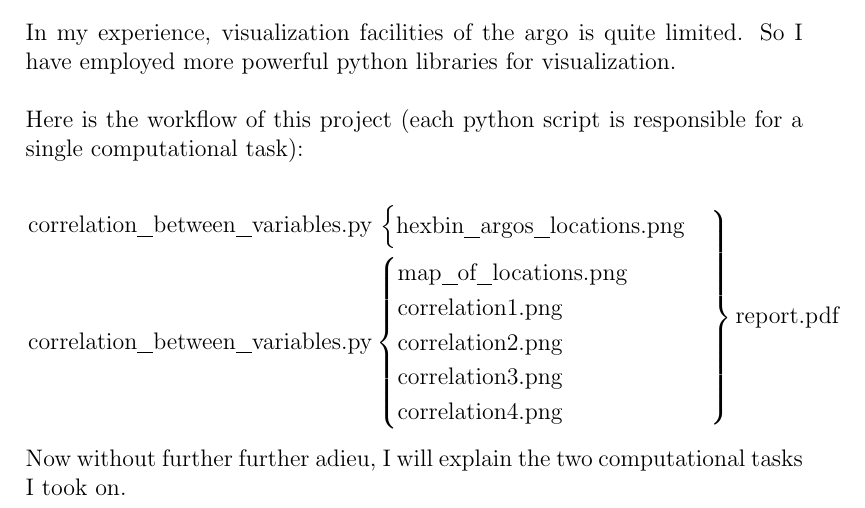
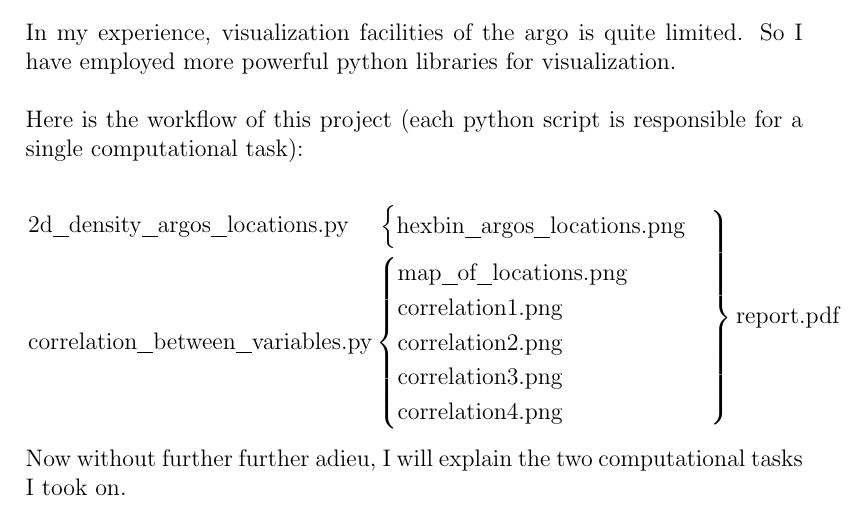
Before and after one commit to yashar-mun/CMSC6950_Project, a LaTeX document (report.tex): part of page 1 of 7, cut so that both start at the same text. Compiled offline with pdfLaTeX.

Commit message:
Adjusted the workflow.

```diff
--- a/report.tex
+++ b/report.tex
@@ -28,7 +28,7 @@ Here is the workflow of this project (each python script is responsible for a si
 
 \begin{equation*}
     \begin{rcases}
-    \text{correlation\underline{\hspace{8pt}}between\underline{\hspace{8pt}}variables.py}\hspace{2pt}\begin{cases}
+    \text{2d\underline{\hspace{8pt}}density\underline{\hspace{8pt}}argos\underline{\hspace{8pt}}locations.py}\hspace{14pt}\begin{cases}
       \text{hexbin\underline{\hspace{8pt}}argos\underline{\hspace{8pt}}locations.png}
     \end{cases}
     \\
```
Also changed, not shown: report.pdf.
